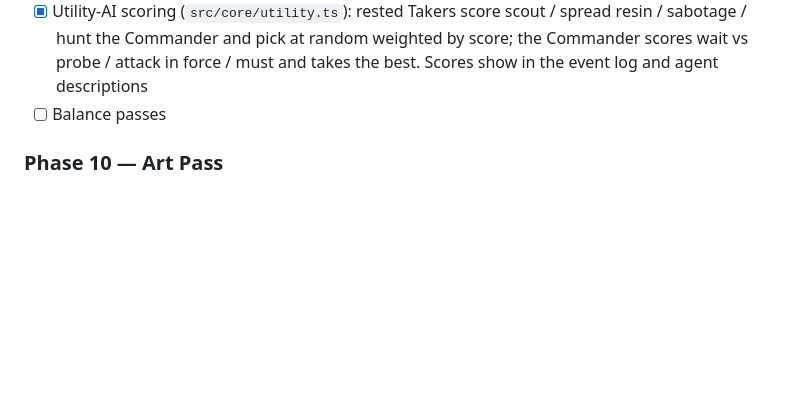
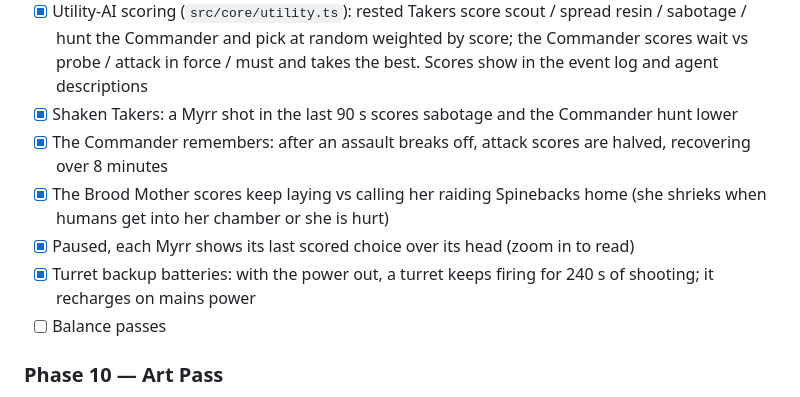
Before and after one commit to ShaneFolk/The_Dark_Seam, a Markdown page: PLAN.md, the part around the change. Drawn GitHub-style; blank space fills up the shorter version.

Commit message:
Tick Phase 9 items for scoring tweaks and turret batteries
Co-Authored-By: Claude Opus 5.5 <noreply@anthropic.com>

```diff
--- a/PLAN.md
+++ b/PLAN.md
@@ -266,6 +266,11 @@ Each phase ends with something runnable. Don't start the next phase until the cu
 - [x] Volunteers: a brave civilian who survives being taken (free again, not infected) joins the smallest squad with a rifle
 - [x] Decoy swarm: once the hive has lost 3 Myrr, a Taker may pace around a Level 2 motion sensor making noise; 25 s later a swarm raids the busiest Level 1 room with no soldiers near
 - [x] Utility-AI scoring (`src/core/utility.ts`): rested Takers score scout / spread resin / sabotage / hunt the Commander and pick at random weighted by score; the Commander scores wait vs probe / attack in force / must and takes the best. Scores show in the event log and agent descriptions
+- [x] Shaken Takers: a Myrr shot in the last 90 s scores sabotage and the Commander hunt lower
+- [x] The Commander remembers: after an assault breaks off, attack scores are halved, recovering over 8 minutes
+- [x] The Brood Mother scores keep laying vs calling her raiding Spinebacks home (she shrieks when humans get into her chamber or she is hurt)
+- [x] Paused, each Myrr shows its last scored choice over its head (zoom in to read)
+- [x] Turret backup batteries: with the power out, a turret keeps firing for 240 s of shooting; it recharges on mains power
 - [ ] Balance passes
 
 ### Phase 10 — Art Pass
```
